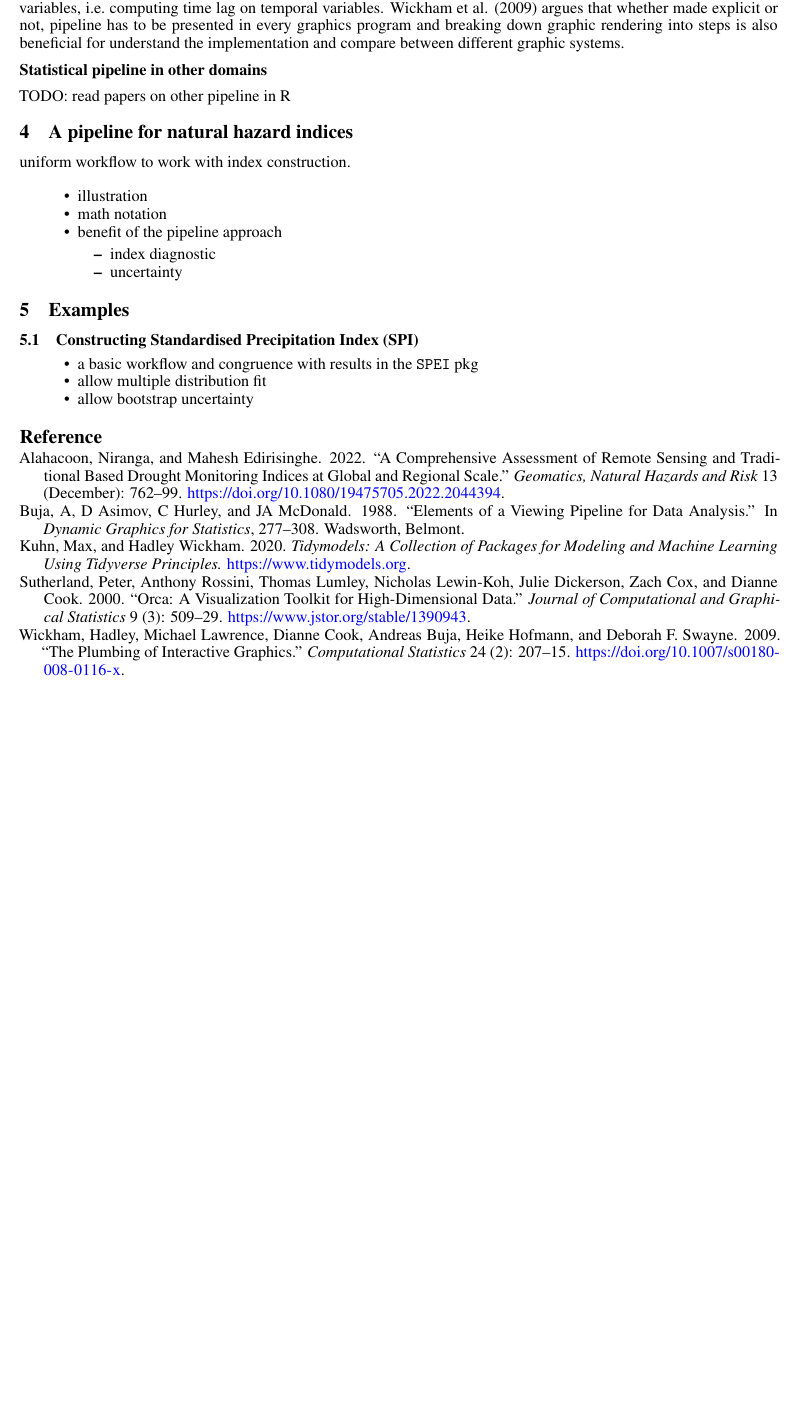
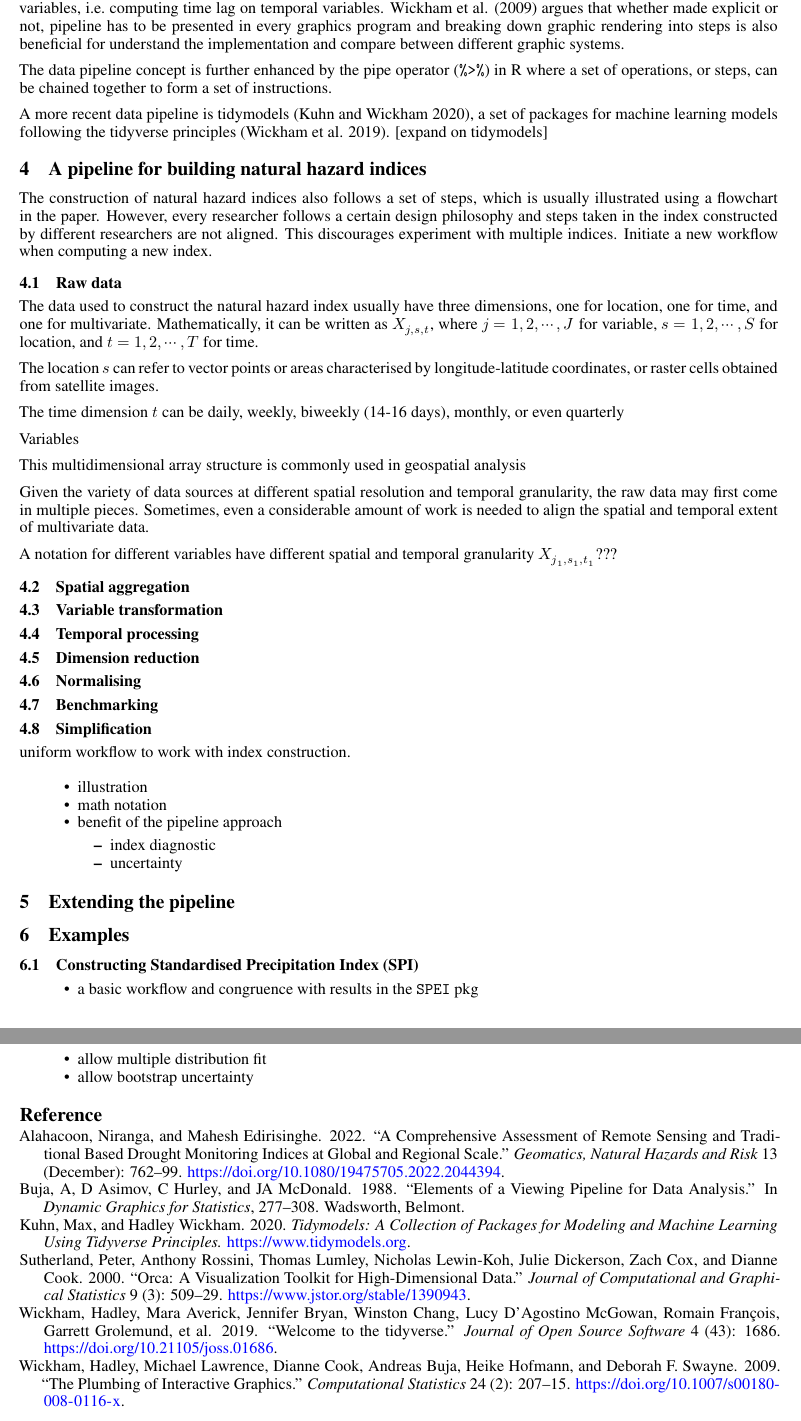
Before and after one commit to huizezhang-sherry/paper-tidyindex, a Quarto document (paper/paper.qmd): part of page 2 of 2 before the commit and two parts of pages 2 and 3 of 3 after it, the two joined at a grey line, cut so that both start at the same text, the shorter picture padded with empty space. The pictures show the output file paper/paper.pdf that the author committed with the source.

Commit message:
build up more content

```diff
--- a/paper/bibliography.bib
+++ b/paper/bibliography.bib
@@ -51,3 +51,13 @@
 	pages = {207--215},
 	url = {https://doi.org/10.1007/s00180-008-0116-x}
 }
+
+@Article{tidyverse,
+    title = {Welcome to the {tidyverse}},
+    author = {Hadley Wickham and Mara Averick and Jennifer Bryan and Winston Chang and Lucy D'Agostino McGowan and Romain François and Garrett Grolemund and Alex Hayes and Lionel Henry and Jim Hester and Max Kuhn and Thomas Lin Pedersen and Evan Miller and Stephan Milton Bache and Kirill Müller and Jeroen Ooms and David Robinson and Dana Paige Seidel and Vitalie Spinu and Kohske Takahashi and Davis Vaughan and Claus Wilke and Kara Woo and Hiroaki Yutani},
+    year = {2019},
+    journal = {Journal of Open Source Software},
+    volume = {4},
+    number = {43},
+    pages = {1686},
+    doi = {10.21105/joss.01686},
--- a/paper/paper.qmd
+++ b/paper/paper.qmd
@@ -65,10 +62,36 @@ The initial pipeline proposed by @buja_elements_1988 involves the following step
 Another example in the early work of pipeline by @sutherland_orca_2000 describes a three-step pipeline: variable standardization, dimension reduction, and scaling data into the viewing window.
+This pipeline also includes the transformation on spatial and temporal variables, i.e. computing time lag on temporal variables.
 This pipeline also includes the transformation on spatial and temporal variables, i.e. computing time lag on temporal variables.
 @wickham_plumbing_2009 argues that whether made explicit or not, pipeline has to be presented in every graphics program and breaking down graphic rendering into steps is also beneficial for understand the implementation and compare between different graphic systems.
 
+The data pipeline concept is further enhanced by the pipe operator (`%>%`) in R where a set of operations, or steps, can be chained together to form a set of instructions.
 
-**Statistical pipeline in other domains**
+A more recent data pipeline is tidymodels [@tidymodels], a set of packages for machine learning models following the tidyverse principles [@tidyverse]. \[expand on tidymodels\]
 
-TODO: read papers on other pipeline in R
+# A pipeline for building natural hazard indices
 
-# A pipeline for natural hazard indices
+The construction of natural hazard indices also follows a set of steps, which is usually illustrated using a flowchart in the paper.
+However, every researcher follows a certain design philosophy and steps taken in the index constructed by different researchers are not aligned.
+This discourages experiment with multiple indices. Initiate a new workflow when computing a new index.
+
+## Raw data
+
+The data used to construct the natural hazard index usually have three dimensions, one for location, one for time, and one for multivariate.
+Mathematically, it can be written as $X_{j, s, t}$, where $j = 1, 2, \cdots, J$ for variable, $s = 1, 2, \cdots, S$ for location, and $t = 1, 2, \cdots, T$ for time.
+
+The location $s$ can refer to vector points or areas characterised by longitude-latitude coordinates, or raster cells obtained from satellite images.
+
+The time dimension $t$ can be daily, weekly, biweekly (14-16 days), monthly, or even quarterly
+
+Variables
+
+This multidimensional array structure is commonly used in geospatial analysis
+
+Given the variety of data sources at different spatial resolution and temporal granularity, the raw data may first come in multiple pieces.
+Sometimes, even a considerable amount of work is needed to align the spatial and temporal extent of multivariate data.
+
+A notation for different variables have different spatial and temporal granularity $X_{j_1, s_1, t_1}$???
+
+## Spatial aggregation
+
+## Variable transformation
@@ -75,22 +111,23 @@ TODO: read papers on other pipeline in R
+## Benchmarking
+
+## Simplification
 
 uniform workflow to work with index construction.
 
+-   illustration
+-   math notation
+-   benefit of the pipeline approach
+    -   index diagnostic
+    -   uncertainty
 
-  - illustration
-  - math notation
-  - benefit of the pipeline approach
-    - index diagnostic
-    - uncertainty
+# Extending the pipeline
 
 # Examples
 
 ## Constructing Standardised Precipitation Index (SPI)
 
-  - a basic workflow and congruence with results in the `SPEI` pkg
-  - allow multiple distribution fit
-  - allow bootstrap uncertainty
-
-
-
+-   a basic workflow and congruence with results in the `SPEI` pkg
+-   allow multiple distribution fit
+-   allow bootstrap uncertainty
 
 # Reference
```
Also changed, not shown: paper/paper.pdf, paper/paper.tex, paper/sunflower.png (deleted), paper/bibliography.bib (15 more changed lines), paper/paper.qmd (26 more changed lines), 1 other file.
